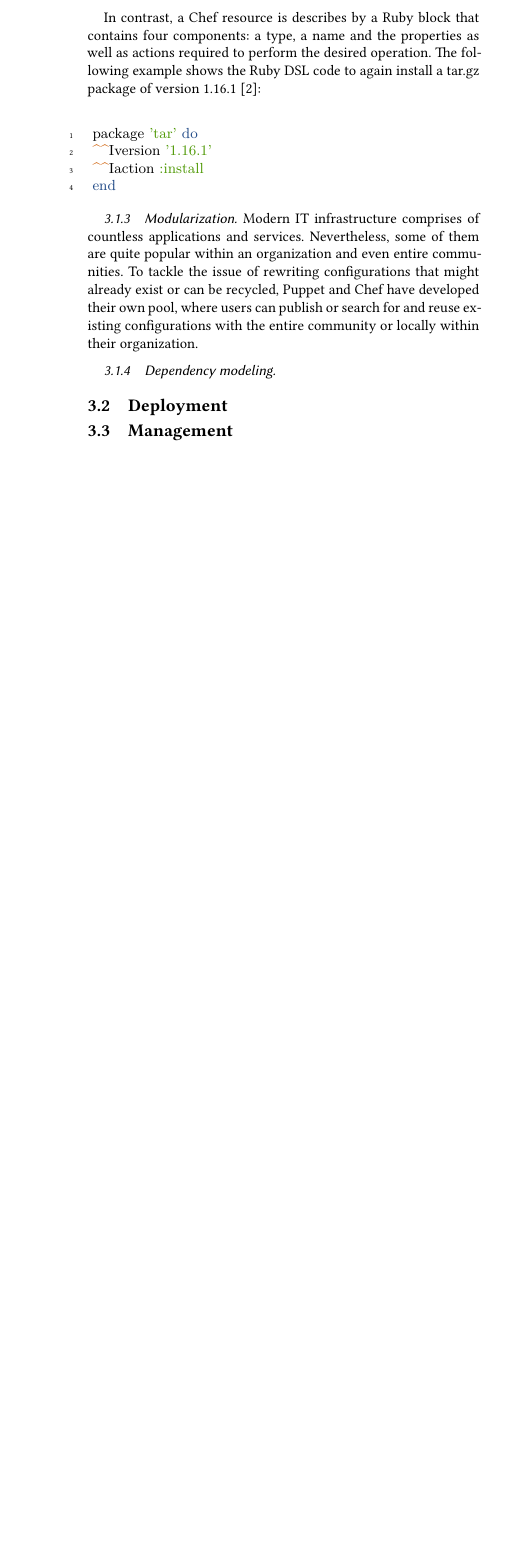
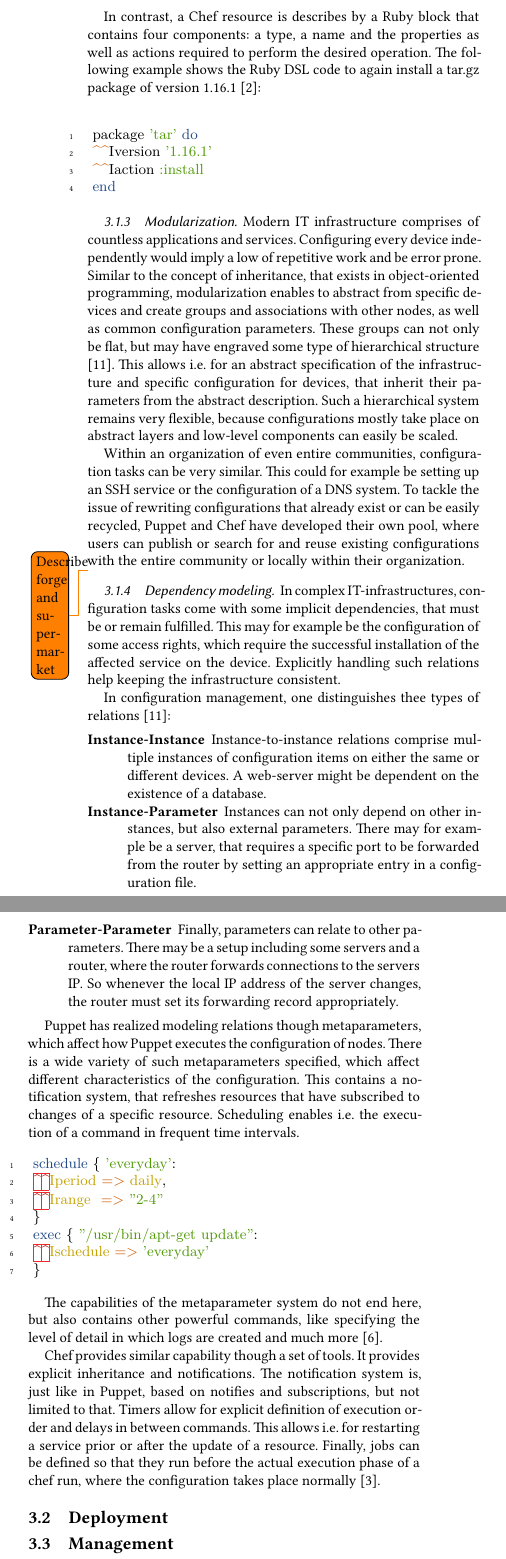
Before and after one commit to FoxAviation/TUM_ISDS, a LaTeX paper (Report/report.tex, which reads Report/content/specification.tex): part of one column of page 4 of 4 before the commit and two parts of the columns of page 4 of 5 after it, the two joined at a grey line, cut so that both start at the same text, the shorter picture padded with empty space. Compiled offline with XeLaTeX.

Commit message:
Continued work in specification and updated references

```diff
--- a/Report/content/specification.tex
+++ b/Report/content/specification.tex
@@ -42,8 +42,35 @@ end
 
 \subsubsection{Modularization}
 
-Modern IT infrastructure comprises of countless applications and services. Nevertheless, some of them are quite popular within an organization and even entire communities. To tackle the issue of rewriting configurations that might already exist or can be recycled, Puppet and Chef have developed their own pool, where users can publish or search for and reuse existing configurations with the entire community or locally within their organization.
+Modern IT infrastructure comprises of countless applications and services. Configuring every device independently would imply a low of repetitive work and be error prone. Similar to the concept of inheritance, that exists in object-oriented programming, modularization enables to abstract from specific devices and create groups and associations with other nodes, as well as common configuration parameters. These groups can not only be flat, but may have engraved some type of hierarchical structure \cite{delaet2010survey}. This allows i.e. for an abstract specification of the infrastructure and specific configuration for devices, that inherit their parameters from the abstract description. Such a hierarchical system remains very flexible, because configurations mostly take place on abstract layers and low-level components can easily be scaled.
 
+Within an organization of even entire communities, configuration tasks can be very similar. This could for example be setting up an SSH service or the configuration of a DNS system. To tackle the issue of rewriting configurations that already exist or can be easily recycled, Puppet and Chef have developed their own pool, where users can publish or search for and reuse existing configurations with the entire community or locally within their organization.
 
+\todo{Describe forge and supermarket}
 
 \subsubsection{Dependency modeling}
+
+In complex IT-infrastructures, configuration tasks come with some implicit dependencies, that must be or remain fulfilled. This may for example be the configuration of some access rights, which require the successful installation of the affected service on the device. Explicitly handling such relations help keeping the infrastructure consistent.
+
+In configuration management, one distinguishes thee types of relations \cite{delaet2010survey}:
+\begin{description}
+	\item[Instance-Instance] Instance-to-instance relations comprise multiple instances of configuration items on either the same or different devices. A web-server might be dependent on the existence of a database.
+	\item[Instance-Parameter] Instances can not only depend on other instances, but also external parameters. There may for example be a server, that requires a specific port to be forwarded from the router by setting an appropriate entry in a configuration file.
+	\item[Parameter-Parameter] Finally, parameters can relate to other parameters. There may be a setup including some servers and a router, where the router forwards connections to the servers IP. So whenever the local IP address of the server changes, the router must set its forwarding record appropriately.
+\end{description}
+
+Puppet has realized modeling relations though metaparameters, which affect how Puppet executes the configuration of nodes. There is a wide variety of such metaparameters specified, which affect different characteristics of the configuration. This contains a notification system, that refreshes resources that have subscribed to changes of a specific resource. Scheduling enables i.e. the execution of a command in frequent time intervals.
+
+\begin{minted}[obeytabs,gobble=0, linenos, bgcolor=white, fontsize=\normalsize]{puppet}
+schedule { 'everyday':
+	period => daily,
+	range  => "2-4"
+}
+exec { "/usr/bin/apt-get update":
+	schedule => 'everyday'
+}
+\end{minted}
+
+The capabilities of the metaparameter system do not end here, but also contains other powerful commands, like specifying the level of detail in which logs are created and much more  \cite{puppetcommetaparameter}.
+
+Chef provides similar capability though a set of tools. It provides explicit inheritance and notifications. The notification system is, just like in Puppet, based on notifies and subscriptions, but not limited to that. Timers allow for explicit definition of execution order and delays in between commands. This allows i.e. for restarting a service prior or after the update of a resource. Finally, jobs can be defined so that they run before the actual execution phase of a chef run, where the configuration takes place normally \cite{chefiocommonfunc}.
```
Also changed, not shown: Report/references.bib (+18 -0 lines).
